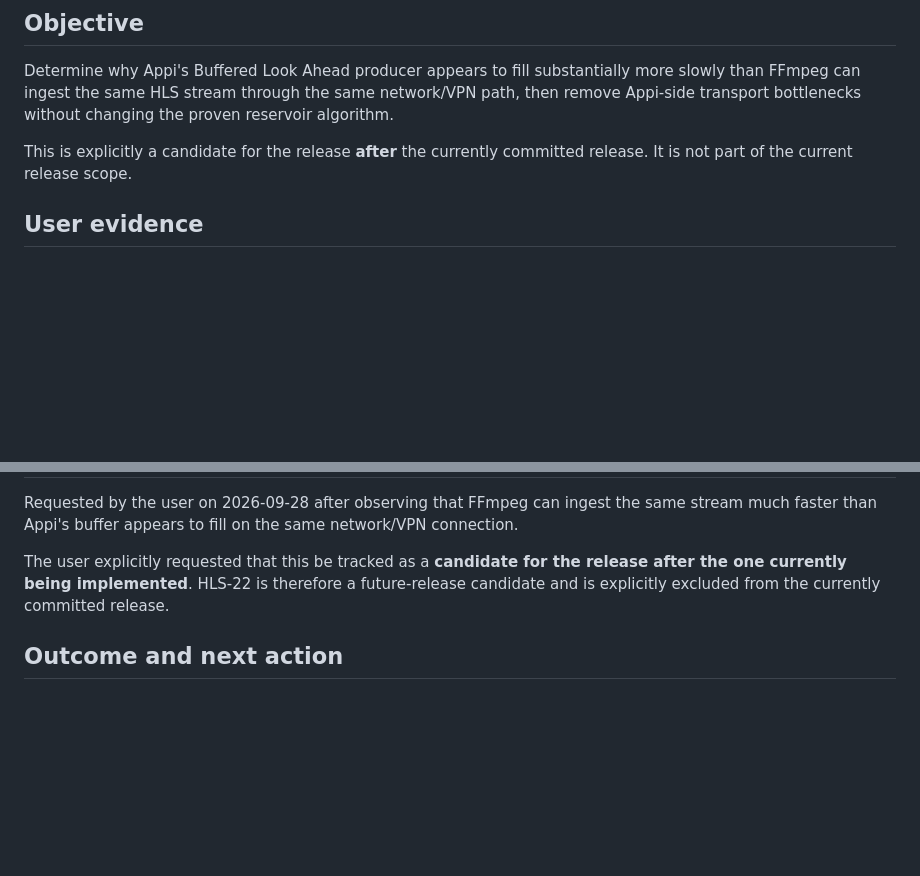
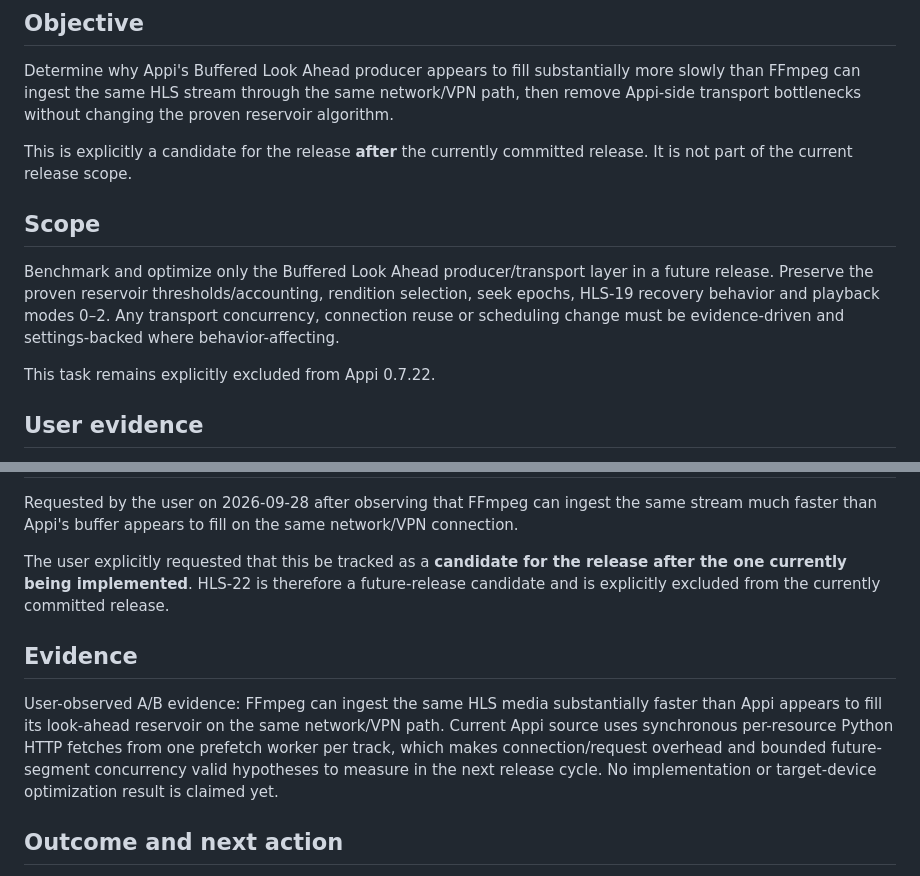
Before and after one commit to ihabmmali/appi, a Markdown page: docs/tasks/HLS-22.md, 2 parts joined by grey strips. Drawn GitHub-style; blank space fills up the shorter version.

Commit message:
Normalize HLS-22 future-task record

```diff
--- a/docs/tasks/HLS-22.md
+++ b/docs/tasks/HLS-22.md
@@ -14,6 +14,11 @@ artifact: none
 Determine why Appi's Buffered Look Ahead producer appears to fill substantially more slowly than FFmpeg can ingest the same HLS stream through the same network/VPN path, then remove Appi-side transport bottlenecks without changing the proven reservoir algorithm.
 
 This is explicitly a candidate for the release **after** the currently committed release. It is not part of the current release scope.
+
+## Scope
+Benchmark and optimize only the Buffered Look Ahead producer/transport layer in a future release. Preserve the proven reservoir thresholds/accounting, rendition selection, seek epochs, HLS-19 recovery behavior and playback modes 0–2. Any transport concurrency, connection reuse or scheduling change must be evidence-driven and settings-backed where behavior-affecting.
+
+This task remains explicitly excluded from Appi 0.7.22.
 
 ## User evidence
 The user tested the same media using FFmpeg and observed that FFmpeg could download the entire stream dramatically faster than Appi appears to fill its look-ahead reservoir under the same network and VPN conditions.
@@ -118,5 +123,8 @@ Requested by the user on 2026-09-28 after observing that FFmpeg can ingest the s
 
 The user explicitly requested that this be tracked as a **candidate for the release after the one currently being implemented**. HLS-22 is therefore a future-release candidate and is explicitly excluded from the currently committed release.
 
+## Evidence
+User-observed A/B evidence: FFmpeg can ingest the same HLS media substantially faster than Appi appears to fill its look-ahead reservoir on the same network/VPN path. Current Appi source uses synchronous per-resource Python HTTP fetches from one prefetch worker per track, which makes connection/request overhead and bounded future-segment concurrency valid hypotheses to measure in the next release cycle. No implementation or target-device optimization result is claimed yet.
+
 ## Outcome and next action
 After the current committed release is completed, benchmark Appi's producer against FFmpeg on the same stream, then optimize the transport layer only where measurements justify it.
```
